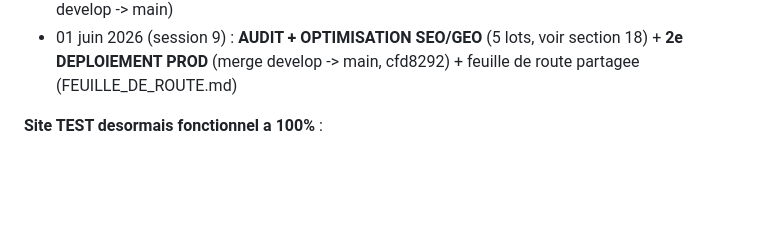
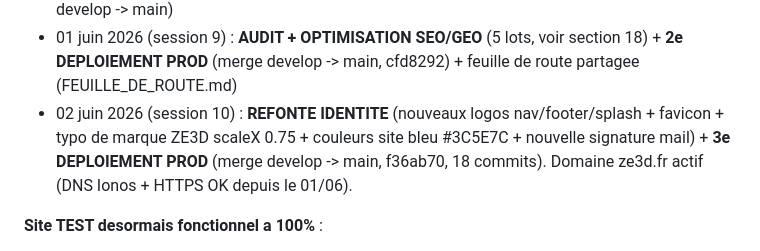
Before and after one commit to MedreZ/ze3d-site, a Markdown page: MEMOIRE_PROJET.md, the part around the change. Drawn GitHub-style; blank space fills up the shorter version.

Commit message:
Doc : 3e déploiement prod (refonte identité) + signature live, étape Ionos débloquée
Co-Authored-By: Claude Opus 4.8 (1M context) <noreply@anthropic.com>

```diff
--- a/MEMOIRE_PROJET.md
+++ b/MEMOIRE_PROJET.md
@@ -446,6 +446,7 @@ Deploiements effectues sur https://ze3d-test.netlify.app :
 - 30 avril & 02 mai 2026 : QR codes design + page CGV + N° TVA obtenu (session 8)
 - 01 juin 2026 : audit juridique CGV + date creation EI + **PREMIER DEPLOIEMENT PROD** (merge develop -> main)
 - 01 juin 2026 (session 9) : **AUDIT + OPTIMISATION SEO/GEO** (5 lots, voir section 18) + **2e DEPLOIEMENT PROD** (merge develop -> main, cfd8292) + feuille de route partagee (FEUILLE_DE_ROUTE.md)
+- 02 juin 2026 (session 10) : **REFONTE IDENTITE** (nouveaux logos nav/footer/splash + favicon + typo de marque ZE3D scaleX 0.75 + couleurs site bleu #3C5E7C + nouvelle signature mail) + **3e DEPLOIEMENT PROD** (merge develop -> main, f36ab70, 18 commits). Domaine ze3d.fr actif (DNS Ionos + HTTPS OK depuis le 01/06).
 
 **Site TEST desormais fonctionnel a 100%** :
 - Toutes les pages accessibles
```
Also changed, not shown: FEUILLE_DE_ROUTE.md (+2 -1 lines).
